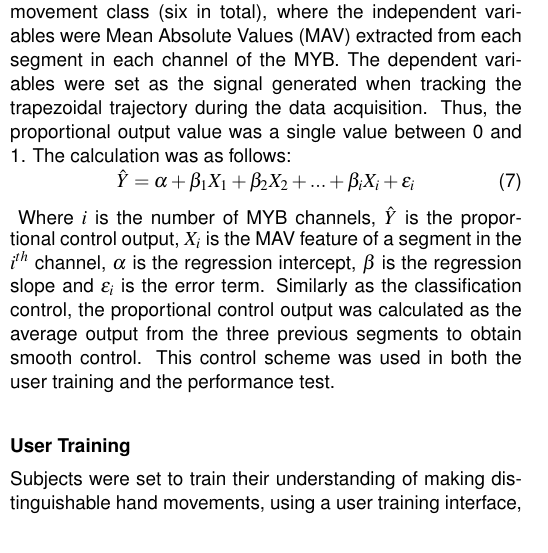
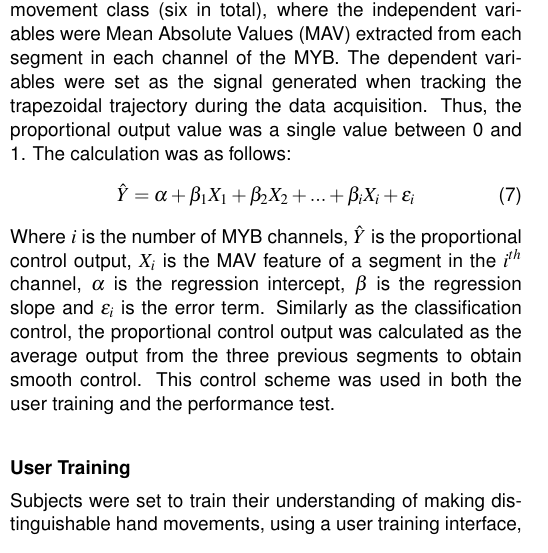
Before and after one commit to oliverDam/8semester-projekt, a LaTeX thesis (main_Paper_Final.tex, which reads contents/zxPaper/control.tex): part of one column of page 4 of 12, cut so that both start at the same text. Compiled offline with pdfLaTeX.

```diff
--- a/contents/zxPaper/control.tex
+++ b/contents/zxPaper/control.tex
@@ -1,9 +1,9 @@
 %\subsection{Control} \label{sub:P:control}
 %The LDA classifier described in the previous section was used in the control scheme. To obtain more smooth control, the class with the highest average likelihood based on features from the previous three segments was chosen as output class. \\
 Classification provides the recognition of a movement as an output, but not the intensity of that movement. Therefore, to estimate the intensity, multivariate linear regression models were utilized. One regression model was trained for each movement class (six in total), where the independent variables were Mean Absolute Values (MAV) extracted from each segment in each channel of the MYB. The dependent variables were set as the signal generated when tracking the trapezoidal trajectory during the data acquisition. Thus, the proportional output value was a single value between 0 and 1. The calculation was as follows:
-\vspace{-0.2cm}
+%\vspace{-0.2cm}
 \begin{equation} \label{eq:P:multiLinearRegression}
 \hat{Y} = \alpha + \beta_1 X_{1} + \beta_2 X_{2} + ... + \beta_i X_{i} + \epsilon_i
 \end{equation}
-\vspace{-0.05cm}
+%\vspace{-0.05cm}
 Where $i$ is the number of MYB channels, $\hat{Y}$ is the proportional control output, $X_{i}$ is the MAV feature of a segment in the $i^{th}$ channel, $\alpha$ is the regression intercept, $\beta$ is the regression slope and $\epsilon_{i}$ is the error term. Similarly as the classification control, the proportional control output was calculated as the average output from the three previous segments to obtain smooth control. This control scheme was used in both the user training and the performance test.
```
Also changed, not shown: 1 other file.
